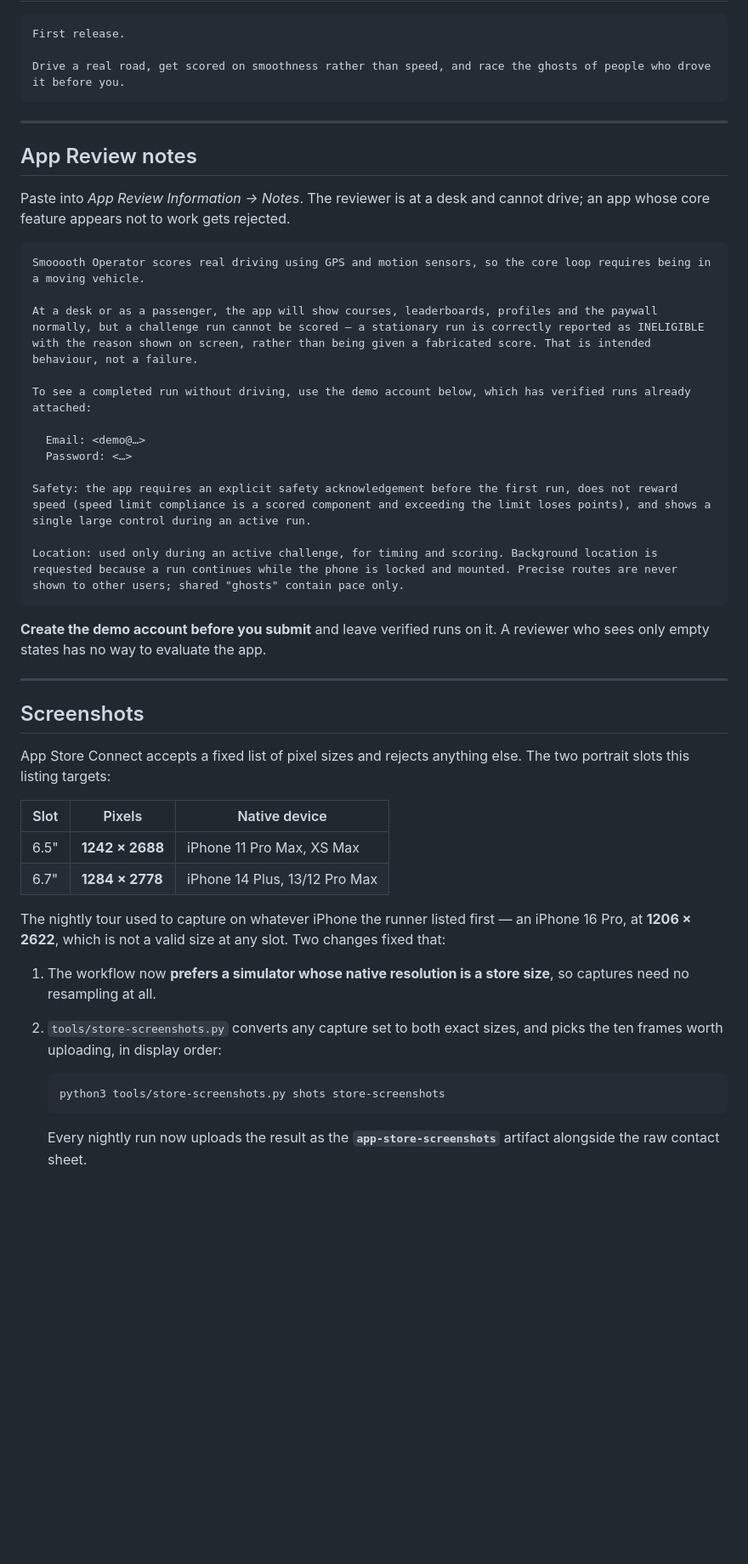
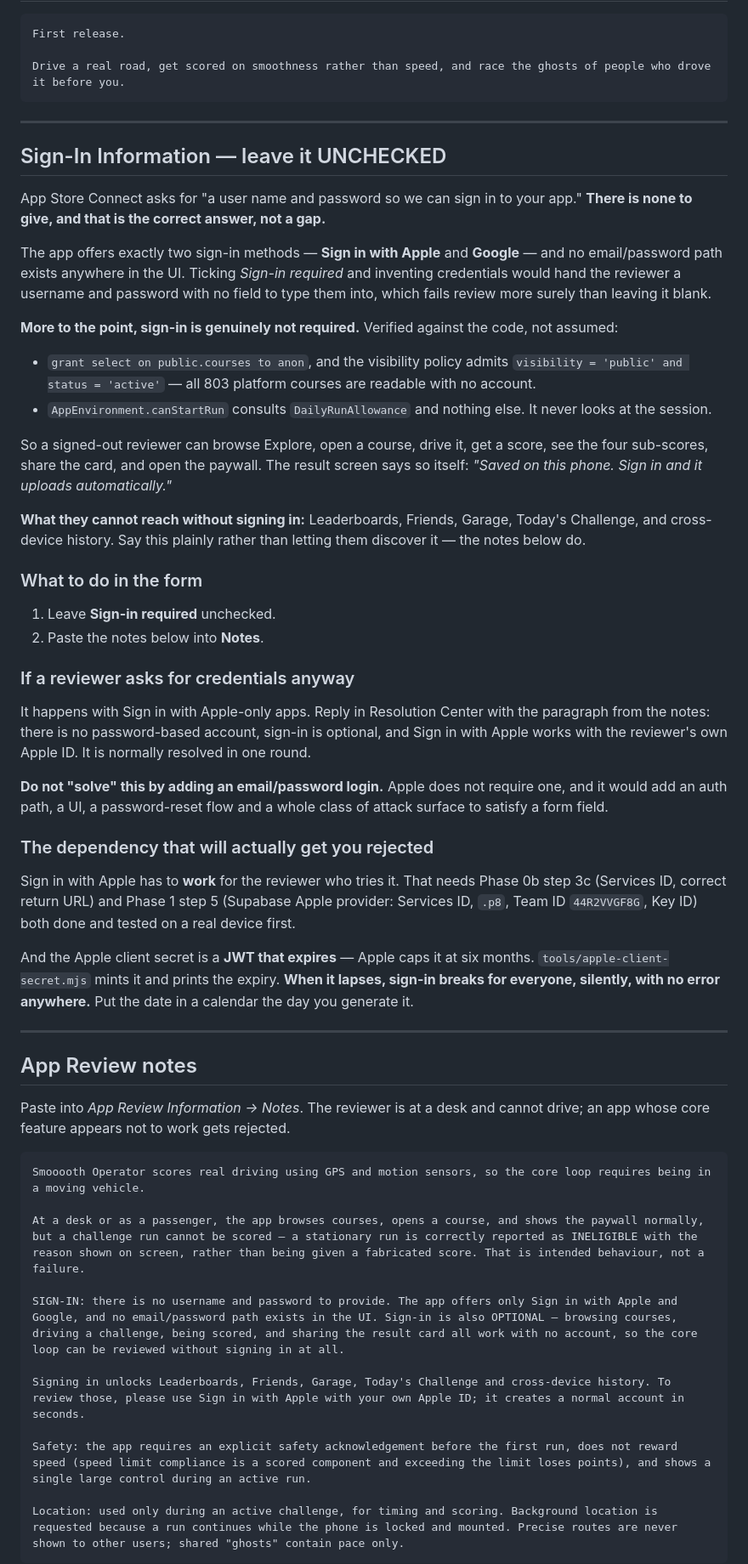
Before and after one commit to iodex99/smoooothoperator, a Markdown page: docs/STORE-LISTING.md, the part around one of its changes. Shown at 85% size. Rendered like a GitHub page; blank space fills up the shorter version.

Commit message:
docs(store): the sign-in answer is "there is none", and that is correct
App Review asks for a username and password. This app has never had one --
Sign in with Apple and Google are the only methods, and no email/password
path exists in the UI. Ticking "Sign-in required" and inventing credentials
would hand a reviewer a password with no field to type it into, which fails
review more surely than leaving it blank.

Sign-in is also genuinely OPTIONAL, verified in the code rather than
assumed: `grant select on public.courses to anon` with a public-visibility
policy makes all 803 courses readable with no account, and
AppEnvironment.canStartRun consults DailyRunAllowance and never the session.
A signed-out reviewer can browse, drive, be scored, and share the card. What
they cannot reach is Leaderboards, Friends, Garage and Today's Challenge --
said plainly in the notes rather than left to be discovered.

Two corrections to the review note this file already carried, both written
before any of the above was checked: it claimed leaderboards render normally
at a desk (they need sign-in), and it instructed the reader to create a demo
account with credentials, which was never possible.

THE DEPENDENCY THAT ACTUALLY REJECTS YOU: Sign in with Apple has to work for
the reviewer who tries it, so 0b/3c and Phase 1 step 5 must be done and
tested on a real device first. And the Apple client secret is a JWT Apple
caps at six months -- when it lapses, sign-in breaks for everyone, silently,
with no error anywhere. The runbook now says to calendar the expiry the day
it is generated.

Advice deliberately given against: do not add an email/password login to
satisfy a form field. Apple does not require one, and it buys a UI, a
reset flow and a class of attack surface for nothing.

Co-Authored-By: Claude Opus 5 <noreply@anthropic.com>

````diff
--- a/docs/STORE-LISTING.md
+++ b/docs/STORE-LISTING.md
@@ -128,6 +128,66 @@ Drive a real road, get scored on smoothness rather than speed, and race the ghos
 
 ---
 
+## Sign-In Information — leave it UNCHECKED
+
+App Store Connect asks for "a user name and password so we can sign in to
+your app." **There is none to give, and that is the correct answer, not a
+gap.**
+
+The app offers exactly two sign-in methods — **Sign in with Apple** and
+**Google** — and no email/password path exists anywhere in the UI. Ticking
+*Sign-in required* and inventing credentials would hand the reviewer a
+username and password with no field to type them into, which fails review
+more surely than leaving it blank.
+
+**More to the point, sign-in is genuinely not required.** Verified against
+the code, not assumed:
+
+- `grant select on public.courses to anon`, and the visibility policy admits
+  `visibility = 'public' and status = 'active'` — all 803 platform courses
+  are readable with no account.
+- `AppEnvironment.canStartRun` consults `DailyRunAllowance` and nothing else.
+  It never looks at the session.
+
+So a signed-out reviewer can browse Explore, open a course, drive it, get a
+score, see the four sub-scores, share the card, and open the paywall. The
+result screen says so itself: *"Saved on this phone. Sign in and it uploads
+automatically."*
+
+**What they cannot reach without signing in:** Leaderboards, Friends,
+Garage, Today's Challenge, and cross-device history. Say this plainly rather
+than letting them discover it — the notes below do.
+
+### What to do in the form
+
+1. Leave **Sign-in required** unchecked.
+2. Paste the notes below into **Notes**.
+
+### If a reviewer asks for credentials anyway
+
+It happens with Sign in with Apple-only apps. Reply in Resolution Center
+with the paragraph from the notes: there is no password-based account,
+sign-in is optional, and Sign in with Apple works with the reviewer's own
+Apple ID. It is normally resolved in one round.
+
+**Do not "solve" this by adding an email/password login.** Apple does not
+require one, and it would add an auth path, a UI, a password-reset flow and
+a whole class of attack surface to satisfy a form field.
+
+### The dependency that will actually get you rejected
+
+Sign in with Apple has to **work** for the reviewer who tries it. That needs
+Phase 0b step 3c (Services ID, correct return URL) and Phase 1 step 5
+(Supabase Apple provider: Services ID, `.p8`, Team ID `44R2VVGF8G`, Key ID)
+both done and tested on a real device first.
+
+And the Apple client secret is a **JWT that expires** — Apple caps it at six
+months. `tools/apple-client-secret.mjs` mints it and prints the expiry.
+**When it lapses, sign-in breaks for everyone, silently, with no error
+anywhere.** Put the date in a calendar the day you generate it.
+
+---
+
 ## App Review notes
 
 Paste into *App Review Information → Notes*. The reviewer is at a desk and
@@ -136,46 +196,14 @@ cannot drive; an app whose core feature appears not to work gets rejected.
 ```
 Smooooth Operator scores real driving using GPS and motion sensors, so the core loop requires being in a moving vehicle.
 
-At a desk or as a passenger, the app will show courses, leaderboards, profiles and the paywall normally, but a challenge run cannot be scored — a stationary run is correctly reported as INELIGIBLE with the reason shown on screen, rather than being given a fabricated score. That is intended behaviour, not a failure.
+At a desk or as a passenger, the app browses courses, opens a course, and shows the paywall normally, but a challenge run cannot be scored — a stationary run is correctly reported as INELIGIBLE with the reason shown on screen, rather than being given a fabricated score. That is intended behaviour, not a failure.
 
-To see a completed run without driving, use the demo account below, which has verified runs already attached:
+SIGN-IN: there is no username and password to provide. The app offers only Sign in with Apple and Google, and no email/password path exists in the UI. Sign-in is also OPTIONAL — browsing courses, driving a challenge, being scored, and sharing the result card all work with no account, so the core loop can be reviewed without signing in at all.
 
-  Email: <demo@…>
-  Password: <…>
+Signing in unlocks Leaderboards, Friends, Garage, Today's Challenge and cross-device history. To review those, please use Sign in with Apple with your own Apple ID; it creates a normal account in seconds.
 
 Safety: the app requires an explicit safety acknowledgement before the first run, does not reward speed (speed limit compliance is a scored component and exceeding the limit loses points), and shows a single large control during an active run.
 
 Location: used only during an active challenge, for timing and scoring. Background location is requested because a run continues while the phone is locked and mounted. Precise routes are never shown to other users; shared "ghosts" contain pace only.
 ```
 
-**Create the demo account before you submit** and leave verified runs on it.
-A reviewer who sees only empty states has no way to evaluate the app.
-
----
-
-## Screenshots
-
-App Store Connect accepts a fixed list of pixel sizes and rejects anything
-else. The two portrait slots this listing targets:
-
-| Slot | Pixels | Native device |
-|---|---|---|
-| 6.5" | **1242 × 2688** | iPhone 11 Pro Max, XS Max |
-| 6.7" | **1284 × 2778** | iPhone 14 Plus, 13/12 Pro Max |
-
-The nightly tour used to capture on whatever iPhone the runner listed first
-— an iPhone 16 Pro, at **1206 × 2622**, which is not a valid size at any
-slot. Two changes fixed that:
-
-1. The workflow now **prefers a simulator whose native resolution is a store
-   size**, so captures need no resampling at all.
-2. `tools/store-screenshots.py` converts any capture set to both exact
-   sizes, and picks the ten frames worth uploading, in display order:
-
-   ```bash
-   python3 tools/store-screenshots.py shots store-screenshots
-   ```
-
-   Every nightly run now uploads the result as the **`app-store-screenshots`**
-   artifact alongside the raw contact sheet.
-
````
Also changed, not shown: other parts of docs/STORE-LISTING.md (+4 -21 lines).
